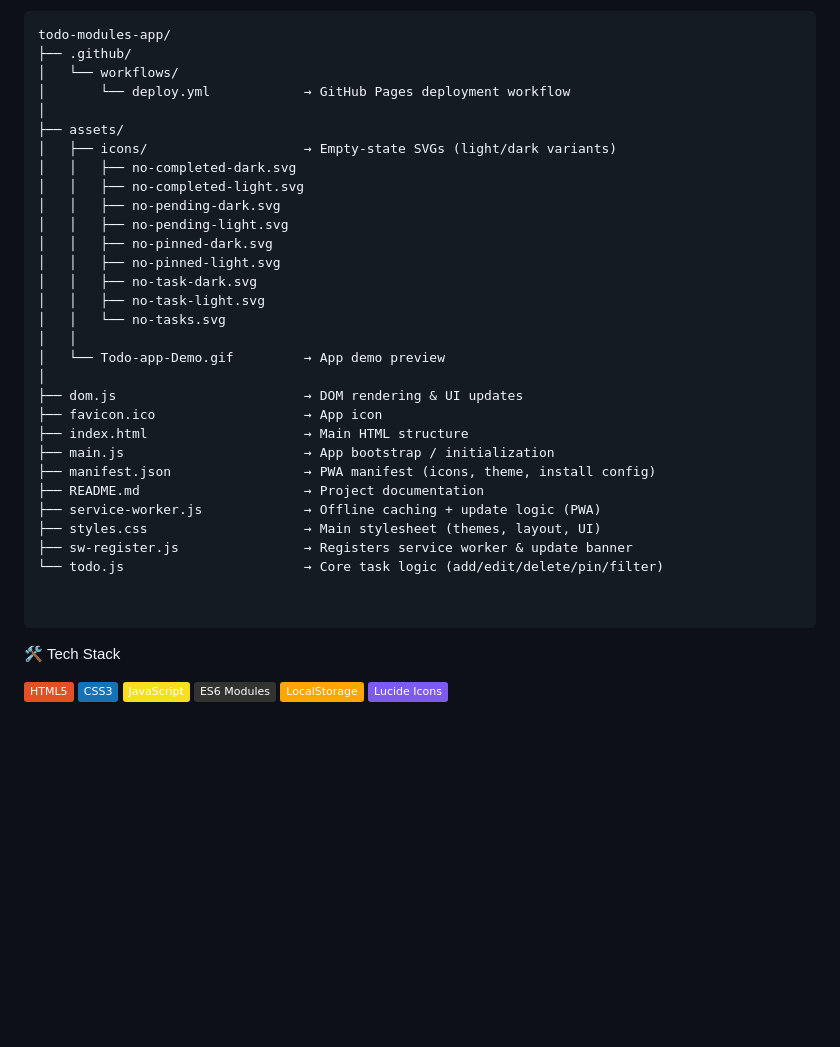
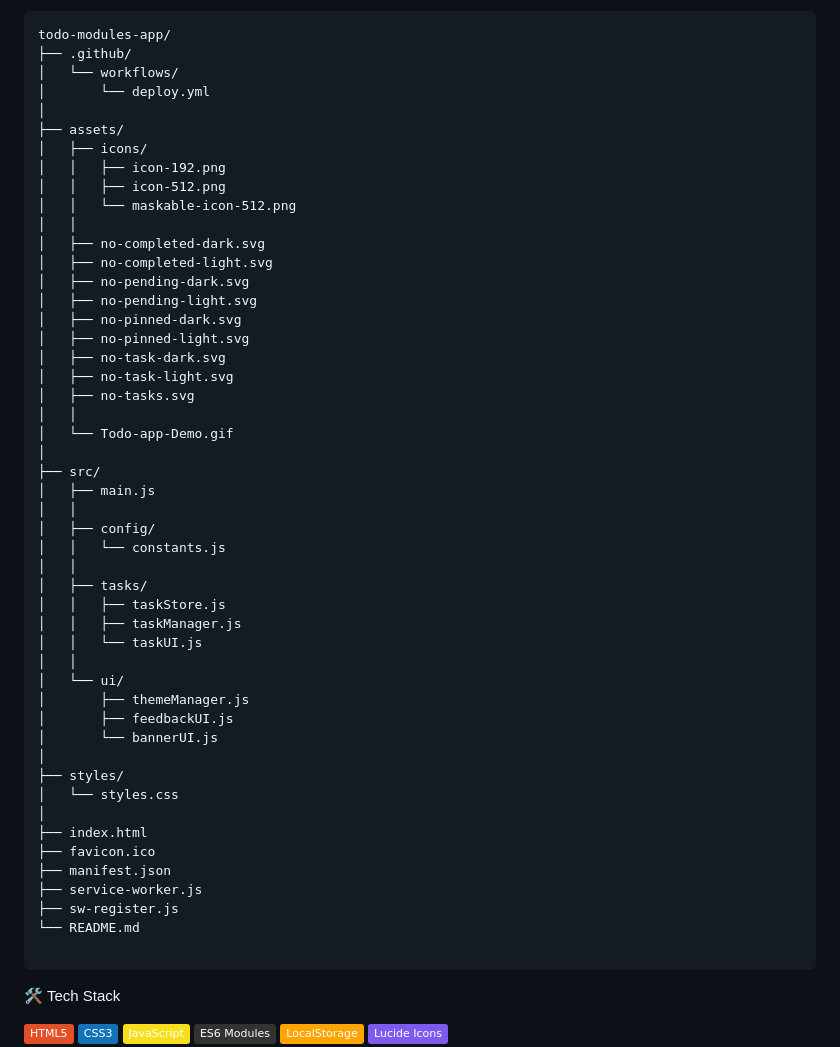
Before and after one commit to sushantshinde7/modular-todo-js, a Markdown page: README.md, the part around the change. Rendered like a GitHub page; badges without logos; blank space fills up the shorter version.

Commit message:
Revise README with updated project structure
Updated project structure and added new assets.

````diff
--- a/README.md
+++ b/README.md
@@ -92,33 +92,51 @@ A sleek, responsive, and customizable To-Do List web app built using modular Jav
 todo-modules-app/
 ├── .github/
 │   └── workflows/
-│       └── deploy.yml            → GitHub Pages deployment workflow
+│       └── deploy.yml
 │
 ├── assets/
-│   ├── icons/                    → Empty-state SVGs (light/dark variants)
-│   │   ├── no-completed-dark.svg
-│   │   ├── no-completed-light.svg
-│   │   ├── no-pending-dark.svg
-│   │   ├── no-pending-light.svg
-│   │   ├── no-pinned-dark.svg
-│   │   ├── no-pinned-light.svg
-│   │   ├── no-task-dark.svg
-│   │   ├── no-task-light.svg
-│   │   └── no-tasks.svg
+│   ├── icons/
+│   │   ├── icon-192.png
+│   │   ├── icon-512.png
+│   │   └── maskable-icon-512.png
 │   │
-│   └── Todo-app-Demo.gif         → App demo preview
+│   ├── no-completed-dark.svg
+│   ├── no-completed-light.svg
+│   ├── no-pending-dark.svg
+│   ├── no-pending-light.svg
+│   ├── no-pinned-dark.svg
+│   ├── no-pinned-light.svg
+│   ├── no-task-dark.svg
+│   ├── no-task-light.svg
+│   ├── no-tasks.svg
+│   │
+│   └── Todo-app-Demo.gif
 │
-├── dom.js                        → DOM rendering & UI updates
-├── favicon.ico                   → App icon
-├── index.html                    → Main HTML structure
-├── main.js                       → App bootstrap / initialization
-├── manifest.json                 → PWA manifest (icons, theme, install config)
-├── README.md                     → Project documentation
-├── service-worker.js             → Offline caching + update logic (PWA)
-├── styles.css                    → Main stylesheet (themes, layout, UI)
-├── sw-register.js                → Registers service worker & update banner
-└── todo.js                       → Core task logic (add/edit/delete/pin/filter)
-
+├── src/
+│   ├── main.js
+│   │
+│   ├── config/
+│   │   └── constants.js
+│   │
+│   ├── tasks/
+│   │   ├── taskStore.js
+│   │   ├── taskManager.js
+│   │   └── taskUI.js
+│   │
+│   └── ui/
+│       ├── themeManager.js
+│       ├── feedbackUI.js
+│       └── bannerUI.js
+│
+├── styles/
+│   └── styles.css
+│
+├── index.html
+├── favicon.ico
+├── manifest.json
+├── service-worker.js
+├── sw-register.js
+└── README.md
 
 ```
 
````
